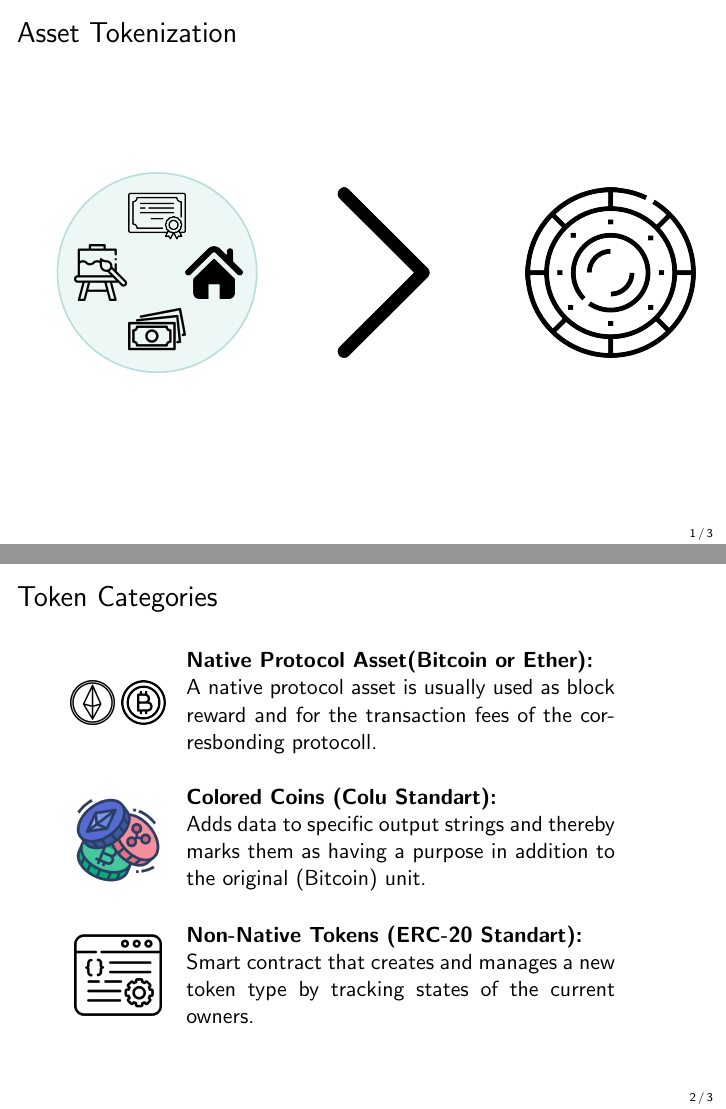
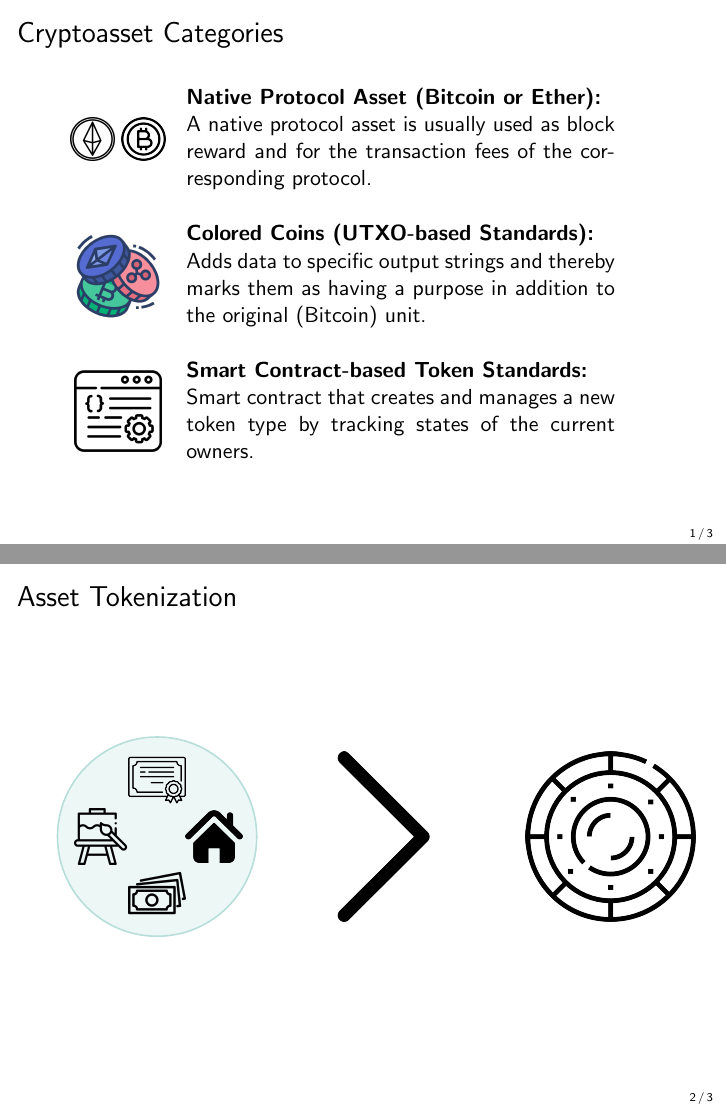
Before and after one commit to cifunibas/Smart-Contracts-DeFi, LaTeX slides (slides/tokenization_introduction.tex): pages 2 and 3 of 4, joined at a grey line. Compiled offline with pdfLaTeX; a LaTeX package or settings file that is missing is left out.

Commit message:
Fix typos

```diff
--- a/slides/tokenization_introduction.tex
+++ b/slides/tokenization_introduction.tex
@@ -22,17 +22,7 @@
 
 
 %%%
-\begin{frame}{Asset Tokenization}
-	\begin{figure} [h]
- 		\center
-			\input{../assets/figures/tokenizable-assets.tex}
- 	\end{figure}
-\end{frame}
-%%%
-
-
-%%%
-\begin{frame}{Token Categories}
+\begin{frame}{Cryptoasset Categories}
 	\begin{minipage}{0.2\textwidth}
 			\begin{center}
 				\includegraphics[height=2em]{../assets/images/ethertoken}
@@ -40,8 +30,8 @@
 			\end{center}
 		\end{minipage}
 		\begin{minipage}{0.7\textwidth}
-			\textbf{Native Protocol Asset(Bitcoin or Ether):} \\
-			A native protocol asset is usually used as block reward and for the transaction fees of the corresbonding protocoll.
+			\textbf{Native Protocol Asset (Bitcoin or Ether):} \\
+			A native protocol asset is usually used as block reward and for the transaction fees of the corresponding protocol.
 		\end{minipage}
 
 		\pause
@@ -52,7 +42,7 @@
 			\end{center}
 		\end{minipage}
 		\begin{minipage}{0.7\textwidth}
-			\textbf{Colored Coins (Colu Standart):} \\
+			\textbf{Colored Coins (UTXO-based Standards):} \\
 			Adds data to specific output strings and thereby marks them as having a purpose in addition to the original (Bitcoin) unit.
 		\end{minipage}
 
@@ -64,10 +54,20 @@
 			\end{center}
 		\end{minipage}
 		\begin{minipage}{0.7\textwidth}
-			\textbf{Non-Native Tokens (ERC-20 Standart):} \\
+			\textbf{Smart Contract-based Token Standards:} \\
 			Smart contract that creates and manages a new token type by tracking states of the current owners.
 		\end{minipage}
 
+\end{frame}
+%%%
+
+
+%%%
+\begin{frame}{Asset Tokenization}
+	\begin{figure} [h]
+ 		\center
+			\input{../assets/figures/tokenizable-assets.tex}
+ 	\end{figure}
 \end{frame}
 %%%
 
```
